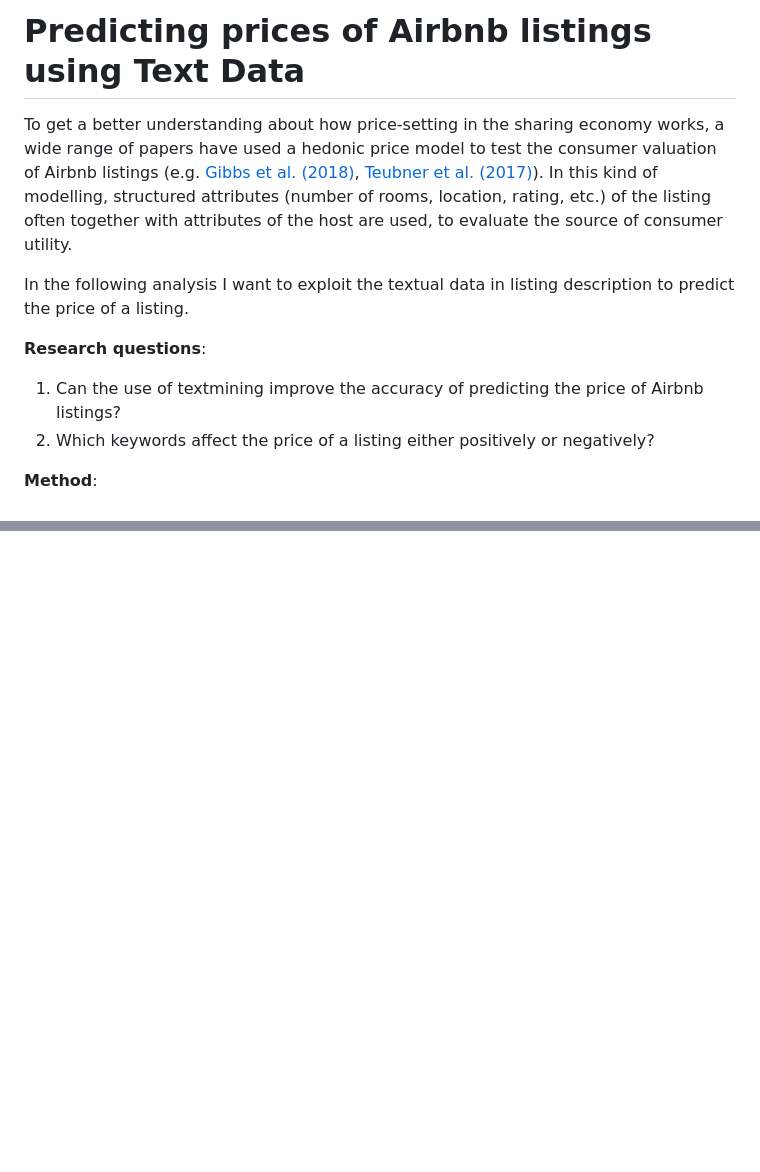
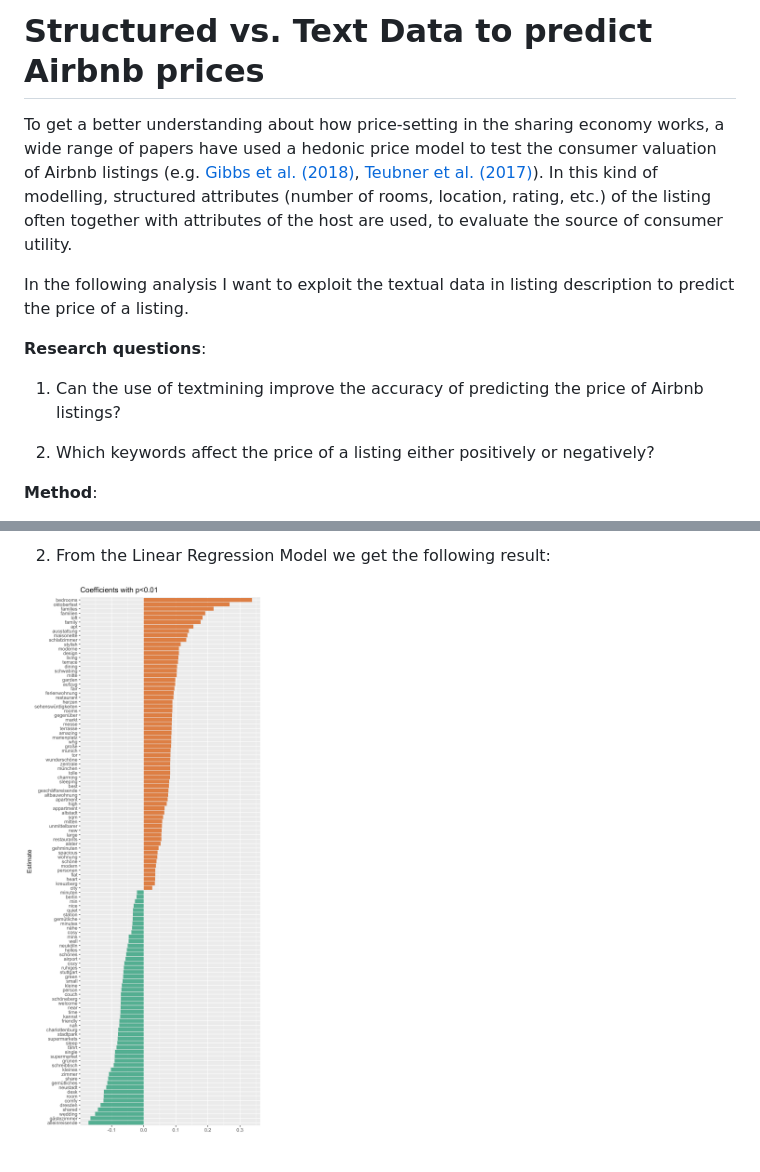
Before and after one commit to franziloew/airbnb_textmining, a Markdown page: README.md, 2 parts joined by grey strips. GitHub-like rendering; pictures changed too: figs/coefficientslm.png (added); blank space fills up the shorter version.

```diff
--- a/README.md
+++ b/README.md
@@ -1,4 +1,4 @@
-# Predicting prices of Airbnb listings using Text Data
+# Structured vs. Text Data to predict Airbnb prices
 
 To get a better understanding about how price-setting in the sharing economy works, a wide range of papers have used a hedonic price model to test the consumer valuation of Airbnb listings (e.g. [Gibbs et al. (2018)](https://www.tandfonline.com/doi/abs/10.1080/10548408.2017.1308292?journalCode=wttm20), [Teubner et al. (2017)](https://www.ceeol.com/search/article-detail?id=596092)). In this kind of modelling, structured attributes (number of rooms, location, rating, etc.) of the listing often together with attributes of the host are used, to evaluate the source of consumer utility.
 
@@ -6,8 +6,9 @@ In the following analysis I want to exploit the textual data in listing descript
 
 **Research questions**:
 
-  1. Can the use of textmining improve the accuracy of predicting the price of Airbnb listings?
-  2. Which keywords affect the price of a listing either positively or negatively?
+1. Can the use of textmining improve the accuracy of predicting the price of Airbnb listings?
+
+2. Which keywords affect the price of a listing either positively or negatively?
 
 **Method**:
 
@@ -16,0 +34,3 @@ The project is divided into three parts. In the [first section](https://franzilo
+2. From the Linear Regression Model we get the following result:
+
+![Coefficients](figs/coefficientslm.png)
```
Also changed, not shown: other parts of README.md (+17 -1 lines), figs/residplot1.png (added), figs/residplot2.png (added), figs/residplot3.png (added), figs/residplot4.png (added), 5 other files.
